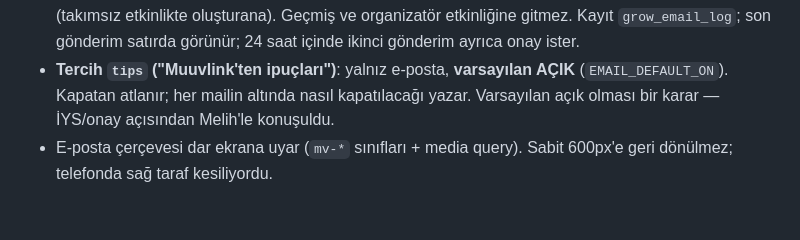
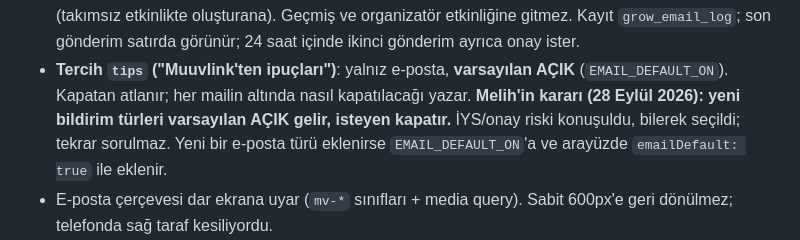
Before and after one commit to melihonyer/sport-connect, a Markdown page: CLAUDE.md, the part around the change. Drawn GitHub-style; blank space fills up the shorter version.

Commit message:
Yeni bildirim türleri varsayılan açık: Melih'in kararı CLAUDE.md'de
Co-Authored-By: Claude Opus 5.5 <noreply@anthropic.com>

```diff
--- a/CLAUDE.md
+++ b/CLAUDE.md
@@ -348,7 +348,10 @@ seçilebilir link kutusu, WhatsApp/Telegram/e-posta butonları, hazır davet mes
   24 saat içinde ikinci gönderim ayrıca onay ister.
 - **Tercih `tips` ("Muuvlink'ten ipuçları")**: yalnız e-posta, **varsayılan AÇIK**
   (`EMAIL_DEFAULT_ON`). Kapatan atlanır; her mailin altında nasıl kapatılacağı yazar.
-  Varsayılan açık olması bir karar — İYS/onay açısından Melih'le konuşuldu.
+  **Melih'in kararı (28 Eylül 2026): yeni bildirim türleri varsayılan AÇIK gelir,
+  isteyen kapatır.** İYS/onay riski konuşuldu, bilerek seçildi; tekrar sorulmaz.
+  Yeni bir e-posta türü eklenirse `EMAIL_DEFAULT_ON`'a ve arayüzde
+  `emailDefault: true` ile eklenir.
 - E-posta çerçevesi dar ekrana uyar (`mv-*` sınıfları + media query). Sabit
   600px'e geri dönülmez; telefonda sağ taraf kesiliyordu.
 - Örnek göndermek için gerçek alıcı yerine `delivered+etiket@resend.dev` kullan
```
